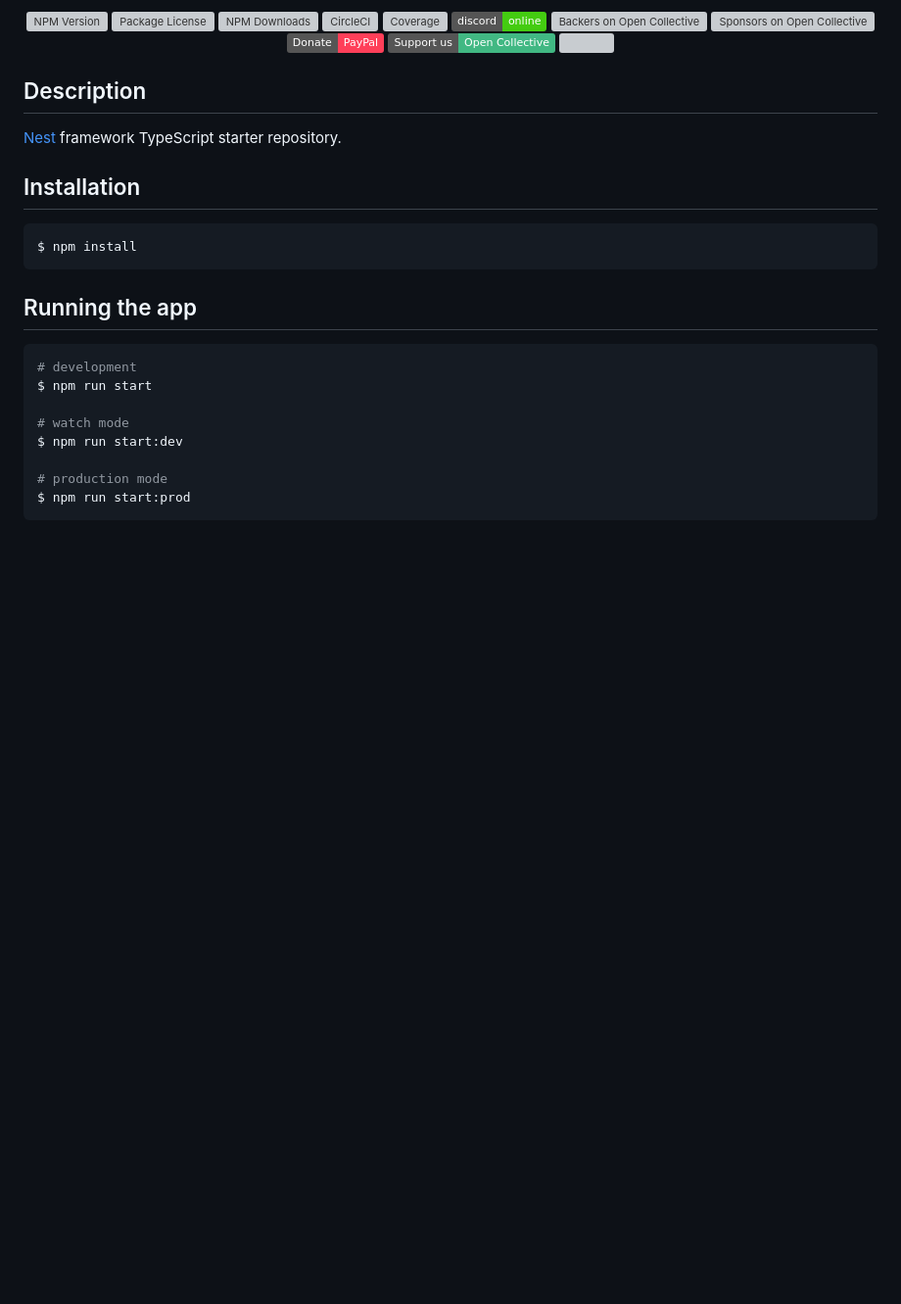
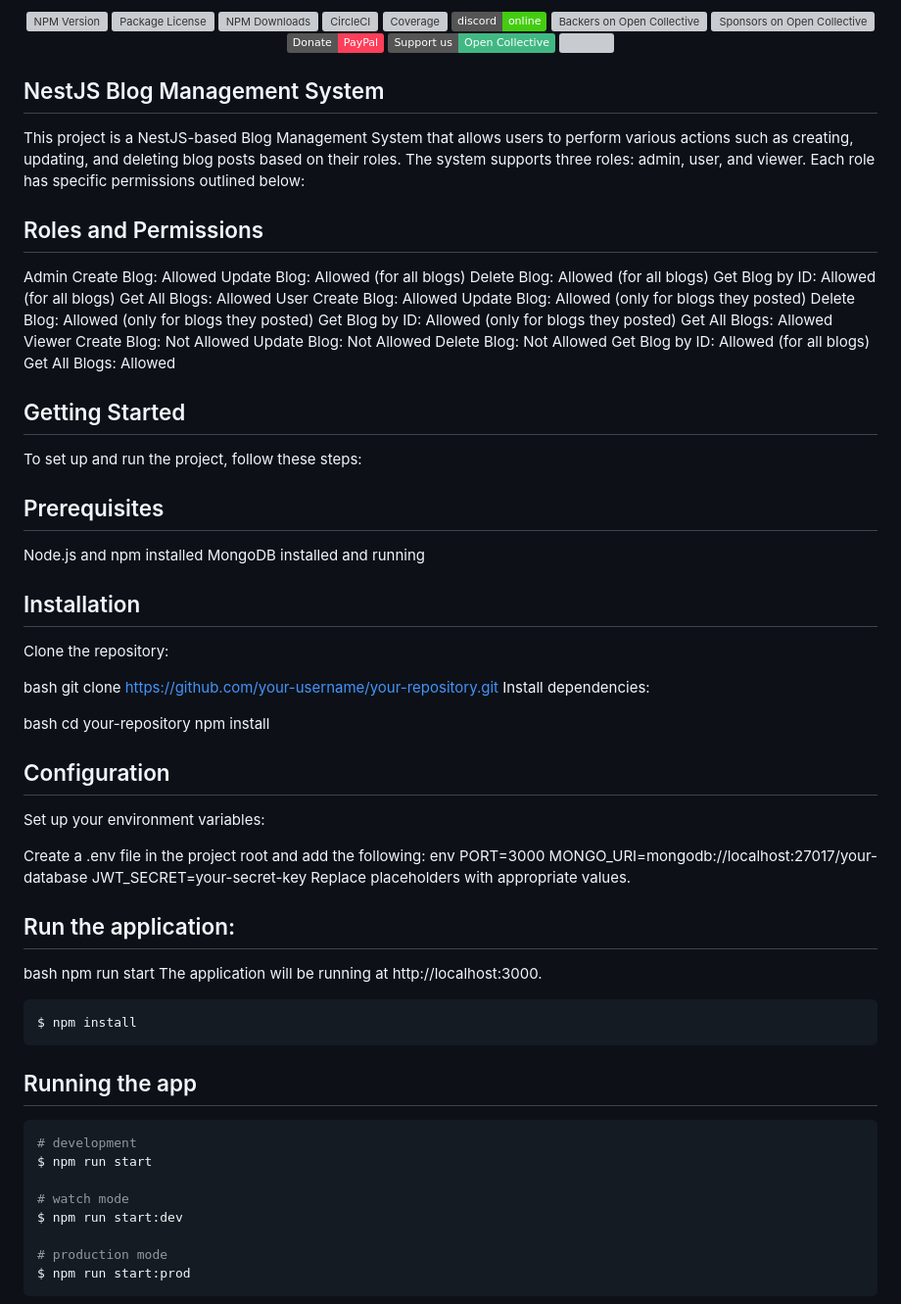
Before and after one commit to ankitsilwal/blogproject.github.io, a Markdown page: README.md, the part around the change printed below. Shown: that part at 98% size. Rendered like a GitHub page; badges without logos; blank space fills up the shorter version; grey boxes are pictures that could not be loaded.

````diff
--- a/README.md
+++ b/README.md
@@ -22,12 +22,63 @@
   <!--[![Backers on Open Collective](https://opencollective.com/nest/backers/badge.svg)](https://opencollective.com/nest#backer)
   [![Sponsors on Open Collective](https://opencollective.com/nest/sponsors/badge.svg)](https://opencollective.com/nest#sponsor)-->
 
-## Description
+## NestJS Blog Management System
 
-[Nest](https://github.com/nestjs/nest) framework TypeScript starter repository.
+This project is a NestJS-based Blog Management System that allows users to perform various actions such as creating, updating, and deleting blog posts based on their roles. The system supports three roles: admin, user, and viewer. Each role has specific permissions outlined below:
+
+## Roles and Permissions
+Admin
+Create Blog: Allowed
+Update Blog: Allowed (for all blogs)
+Delete Blog: Allowed (for all blogs)
+Get Blog by ID: Allowed (for all blogs)
+Get All Blogs: Allowed
+User
+Create Blog: Allowed
+Update Blog: Allowed (only for blogs they posted)
+Delete Blog: Allowed (only for blogs they posted)
+Get Blog by ID: Allowed (only for blogs they posted)
+Get All Blogs: Allowed
+Viewer
+Create Blog: Not Allowed
+Update Blog: Not Allowed
+Delete Blog: Not Allowed
+Get Blog by ID: Allowed (for all blogs)
+Get All Blogs: Allowed
+
+## Getting Started
+To set up and run the project, follow these steps:
+
+## Prerequisites
+Node.js and npm installed
+MongoDB installed and running
 
 ## Installation
+Clone the repository:
 
+bash
+git clone https://github.com/your-username/your-repository.git
+Install dependencies:
+
+bash
+cd your-repository
+npm install
+
+## Configuration
+Set up your environment variables:
+
+Create a .env file in the project root and add the following:
+env
+PORT=3000
+MONGO_URI=mongodb://localhost:27017/your-database
+JWT_SECRET=your-secret-key
+Replace placeholders with appropriate values.
+
+## Run the application:
+
+bash
+npm run start
+The application will be running at http://localhost:3000.
 ```bash
 $ npm install
 ```
````
Also changed, not shown: other parts of README.md (+25 -0 lines).
